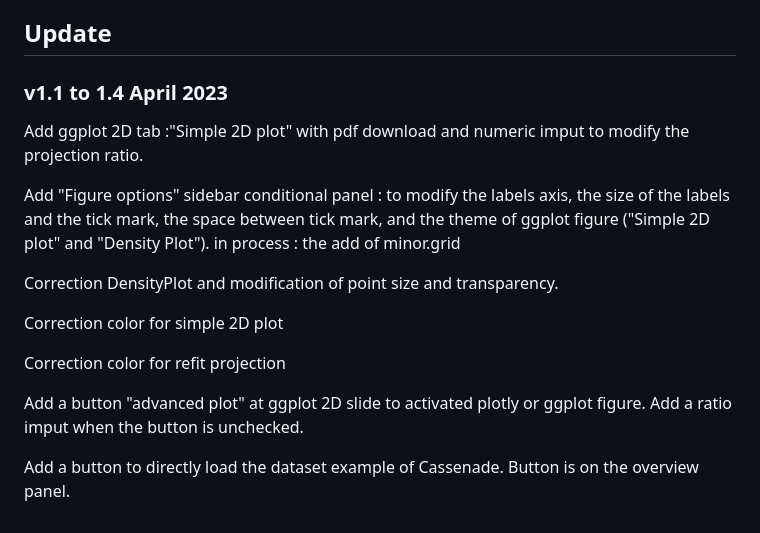
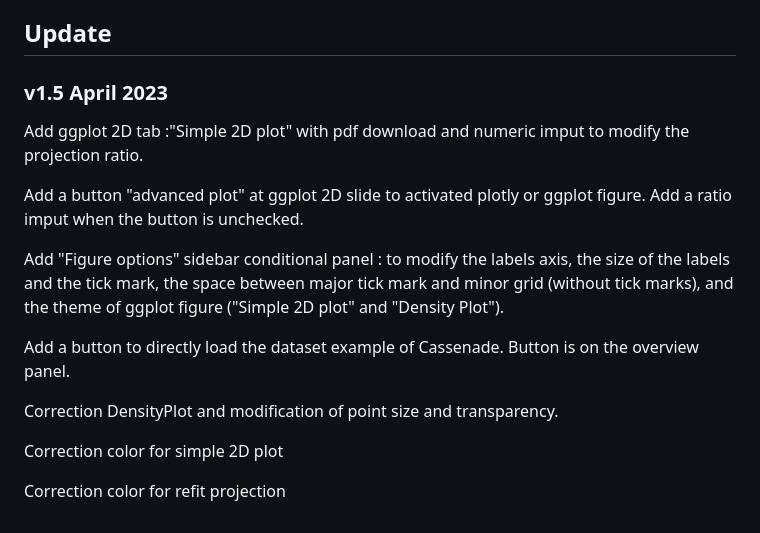
Before and after one commit to AurelienRoyer/SEAHORS, a Markdown page: README.md, the part around the change. GitHub-like rendering.

```diff
--- a/README.md
+++ b/README.md
@@ -45,17 +45,17 @@ Submitted to [PCI Archaeology](https://archaeo.peercommunityin.org/PCIArchaeolog
 Preprint:  https://doi.org/10.5281/zenodo.7674699
 
 ## Update
-### v1.1 to 1.4 April 2023
+### v1.5 April 2023
 Add ggplot 2D tab :"Simple 2D plot" with pdf download and numeric imput to modify the projection ratio.
 
-Add "Figure options" sidebar conditional panel : to modify the labels axis, the size of the labels and the tick mark, the space between tick mark, and the theme of ggplot figure ("Simple 2D plot" and "Density Plot"). in process : the add of minor.grid
+Add a button "advanced plot" at ggplot 2D slide to activated plotly or ggplot figure. Add a ratio imput when the button is unchecked.
+
+Add "Figure options" sidebar conditional panel : to modify the labels axis, the size of the labels and the tick mark, the space between major tick mark and minor grid (without tick marks), and the theme of ggplot figure ("Simple 2D plot" and "Density Plot").
+
+Add a button to directly load the dataset example of Cassenade. Button is on the overview panel.
 
 Correction DensityPlot and modification of point size and transparency.
 
 Correction color for simple 2D plot
 
 Correction color for refit projection
-
-Add a button "advanced plot" at ggplot 2D slide to activated plotly or ggplot figure. Add a ratio imput when the button is unchecked.
-
-Add a button to directly load the dataset example of Cassenade. Button is on the overview panel.
```
